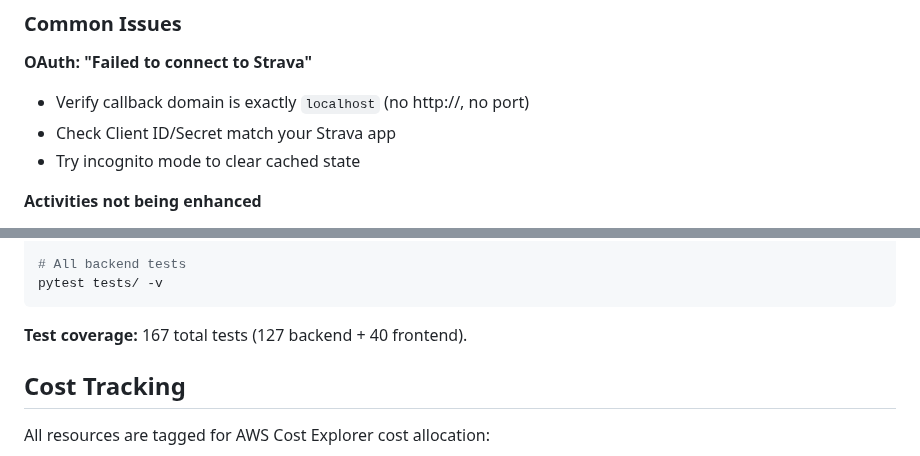
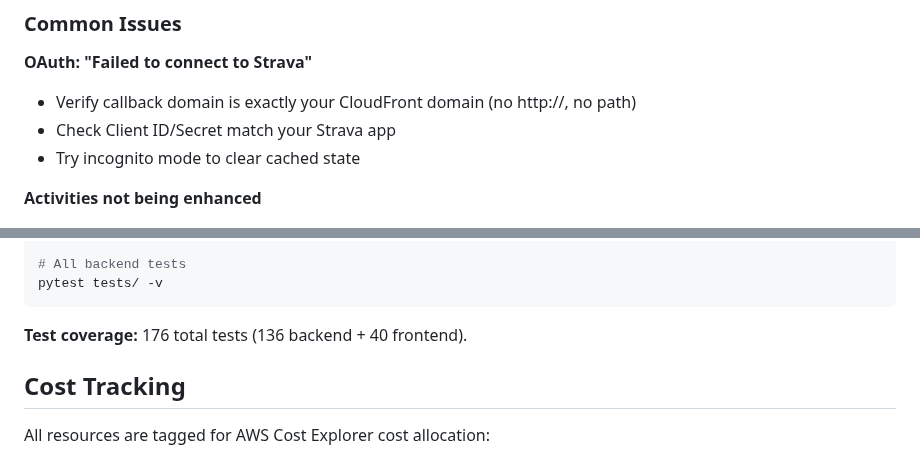
Before and after one commit to el-pedrito/strava-ai-boost, a Markdown page: README.md, 2 parts joined by grey strips. Drawn GitHub-style.

````diff
--- a/README.md
+++ b/README.md
@@ -363,7 +363,7 @@ aws logs filter-log-events \
 ### Common Issues
 
 **OAuth: "Failed to connect to Strava"**
-- Verify callback domain is exactly `localhost` (no http://, no port)
+- Verify callback domain is exactly your CloudFront domain (no http://, no path)
 - Check Client ID/Secret match your Strava app
 - Try incognito mode to clear cached state
 
@@ -446,7 +446,7 @@ cd frontend && npm test
 pytest tests/ -v
 ```
 
-**Test coverage:** 167 total tests (127 backend + 40 frontend).
+**Test coverage:** 176 total tests (136 backend + 40 frontend).
 
 ## Cost Tracking
 
````
Also changed, not shown: other parts of README.md (+3 -3 lines), AGENTS.md (+5 -4 lines).
